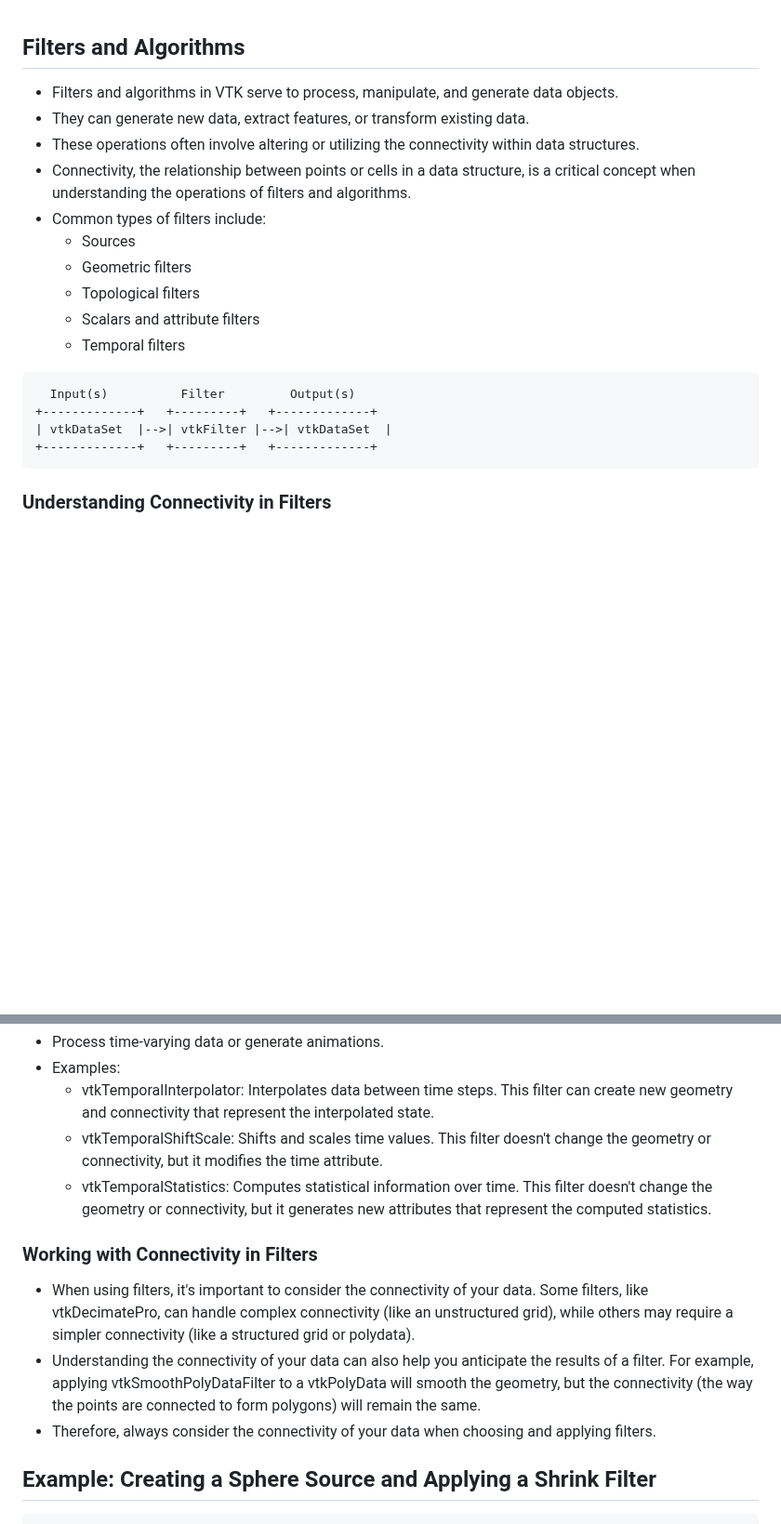
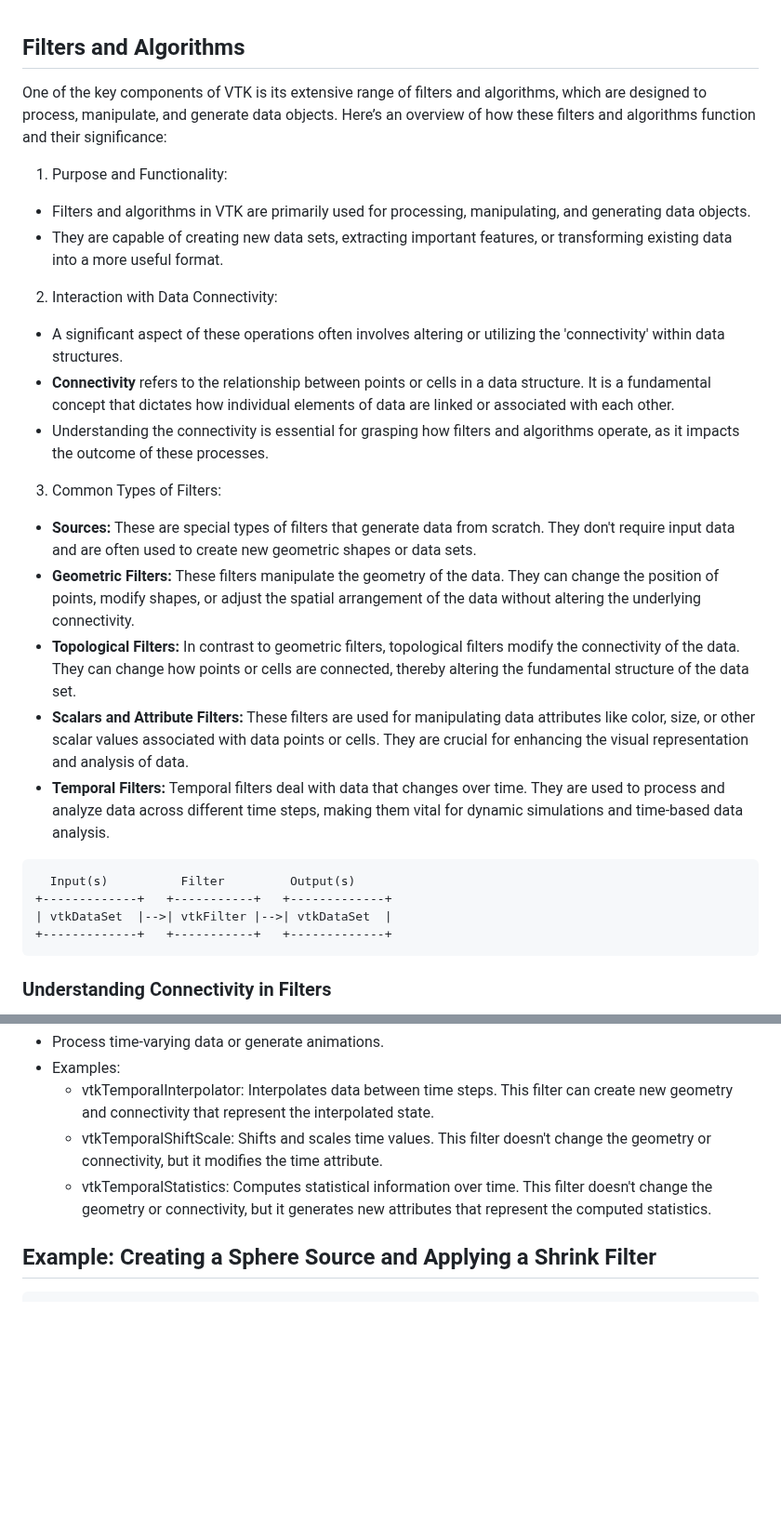
Before and after one commit to djeada/Vtk-Examples, a Markdown page: notes/02_filters_and_algorithms.md, 2 parts joined by grey strips. Shown at 93% size. Rendered like a GitHub page; blank space fills up the shorter version.

````diff
--- a/notes/02_filters_and_algorithms.md
+++ b/notes/02_filters_and_algorithms.md
@@ -1,21 +1,29 @@
 ## Filters and Algorithms
 
-* Filters and algorithms in VTK serve to process, manipulate, and generate data objects.
-* They can generate new data, extract features, or transform existing data.
-* These operations often involve altering or utilizing the connectivity within data structures.
-* Connectivity, the relationship between points or cells in a data structure, is a critical concept when understanding the operations of filters and algorithms.
-* Common types of filters include:
-  - Sources
-  - Geometric filters
-  - Topological filters
-  - Scalars and attribute filters
-  - Temporal filters
+One of the key components of VTK is its extensive range of filters and algorithms, which are designed to process, manipulate, and generate data objects. Here’s an overview of how these filters and algorithms function and their significance:
+
+1. Purpose and Functionality:
+  - Filters and algorithms in VTK are primarily used for processing, manipulating, and generating data objects.
+  - They are capable of creating new data sets, extracting important features, or transforming existing data into a more useful format.
+
+2. Interaction with Data Connectivity:
+  - A significant aspect of these operations often involves altering or utilizing the 'connectivity' within data structures.
+  - **Connectivity** refers to the relationship between points or cells in a data structure. It is a fundamental concept that dictates how individual elements of data are linked or associated with each other.
+  - Understanding the connectivity is essential for grasping how filters and algorithms operate, as it impacts the outcome of these processes.
+
+3. Common Types of Filters:
+  - **Sources:** These are special types of filters that generate data from scratch. They don't require input data and are often used to create new geometric shapes or data sets.
+  - **Geometric Filters:** These filters manipulate the geometry of the data. They can change the position of points, modify shapes, or adjust the spatial arrangement of the data without altering the underlying connectivity.
+  - **Topological Filters:** In contrast to geometric filters, topological filters modify the connectivity of the data. They can change how points or cells are connected, thereby altering the fundamental structure of the data set.
+  - **Scalars and Attribute Filters:** These filters are used for manipulating data attributes like color, size, or other scalar values associated with data points or cells. They are crucial for enhancing the visual representation and analysis of data.
+  - **Temporal Filters:** Temporal filters deal with data that changes over time. They are used to process and analyze data across different time steps, making them vital for dynamic simulations and time-based data analysis.
+
 
 ```
   Input(s)          Filter         Output(s)
-+-------------+   +---------+   +-------------+
++-------------+   +-----------+   +-------------+
 | vtkDataSet  |-->| vtkFilter |-->| vtkDataSet  |
-+-------------+   +---------+   +-------------+
++-------------+   +-----------+   +-------------+
 ```
 
 ### Understanding Connectivity in Filters
@@ -69,11 +108,6 @@
   - vtkTemporalShiftScale: Shifts and scales time values. This filter doesn't change the geometry or connectivity, but it modifies the time attribute.
   - vtkTemporalStatistics: Computes statistical information over time. This filter doesn't change the geometry or connectivity, but it generates new attributes that represent the computed statistics.
 
-### Working with Connectivity in Filters
-* When using filters, it's important to consider the connectivity of your data. Some filters, like vtkDecimatePro, can handle complex connectivity (like an unstructured grid), while others may require a simpler connectivity (like a structured grid or polydata).
-* Understanding the connectivity of your data can also help you anticipate the results of a filter. For example, applying vtkSmoothPolyDataFilter to a vtkPolyData will smooth the geometry, but the connectivity (the way the points are connected to form polygons) will remain the same.
-* Therefore, always consider the connectivity of your data when choosing and applying filters.
-
 ## Example: Creating a Sphere Source and Applying a Shrink Filter
 
 ```python
````
Also changed, not shown: other parts of notes/02_filters_and_algorithms.md (+35 -4 lines).
